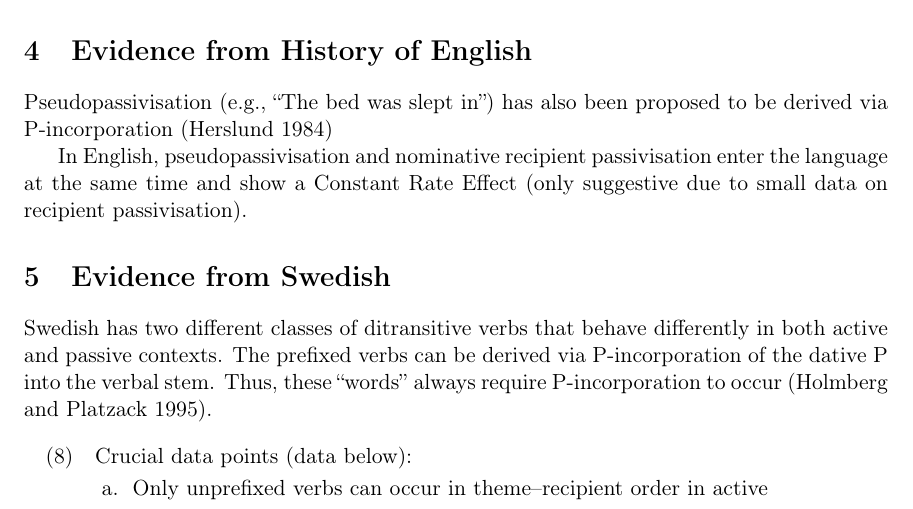
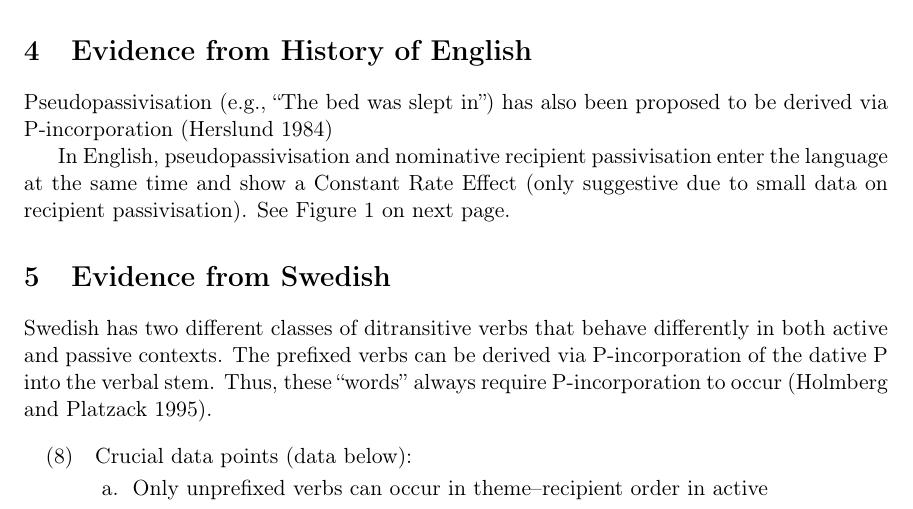
Before and after one commit to bacovcin/dissertation, a LaTeX document (presentations/FMART-26-Aug-2016.tex): part of page 3 of 8, cut so that both start at the same text. Compiled offline with pdfLaTeX.

Commit message:
Added reference to figure

```diff
--- a/presentations/FMART-26-Aug-2016.tex
+++ b/presentations/FMART-26-Aug-2016.tex
@@ -160,7 +160,7 @@ According to \cite{Alexiadou.2014}, the different auxiliary reflects contextual
 
 Pseudopassivisation (e.g., ``The bed was slept in'') has also been proposed to be derived via P-incorporation \citep{Herslund.1984}
 
-In English, pseudopassivisation and nominative recipient passivisation enter the language at the same time and show a Constant Rate Effect (only suggestive due to small data on recipient passivisation).
+In English, pseudopassivisation and nominative recipient passivisation enter the language at the same time and show a Constant Rate Effect (only suggestive due to small data on recipient passivisation). See Figure \ref{fig:recpas-pseudo} on next page.
 
 	\begin{figure}[ht!]
 		\includegraphics[width=\linewidth]{../images/recpas-pseudo}
```
Also changed, not shown: presentations/FMART-26-Aug-2016.pdf.
